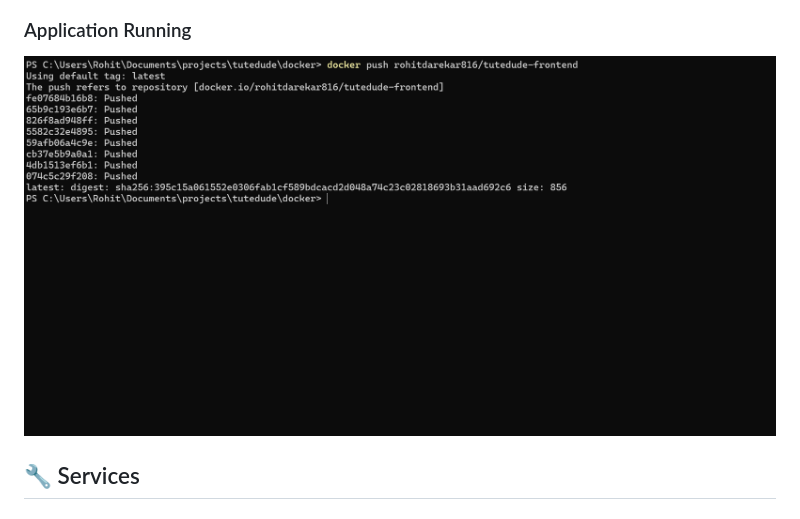
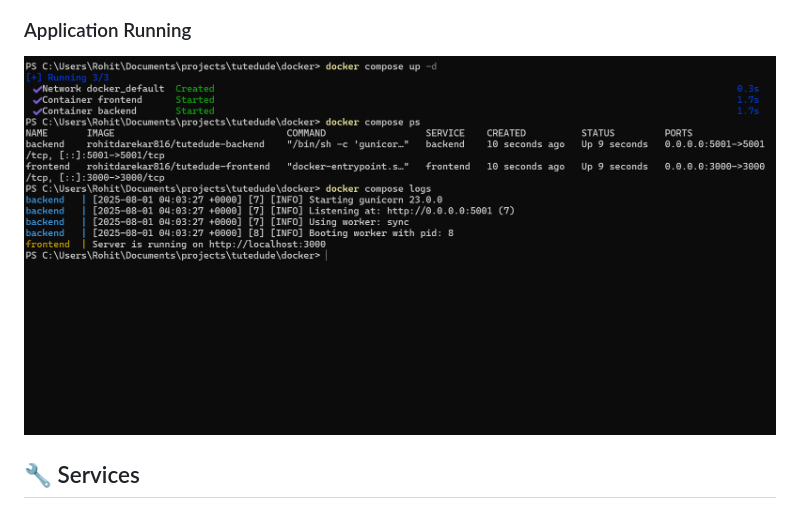
Before and after one commit to RohitDarekar816/tutedude, a Markdown page: docker/README.md, the part around the change. Drawn GitHub-style; pictures changed too: docker/Screenshot 2025-08-01 093401.png (added).

```diff
--- a/docker/README.md
+++ b/docker/README.md
@@ -58,7 +58,7 @@ This project demonstrates a containerized web application with:
 ![GitHub Repository](brave_screenshot_github.com.png)
 
 ### Application Running
-![Application Screenshot](Screenshot%202025-08-01%20092955.png)
+![Application Screenshot](Screenshot%202025-08-01%20093401.png)
 
 ## 🔧 Services
 
```
